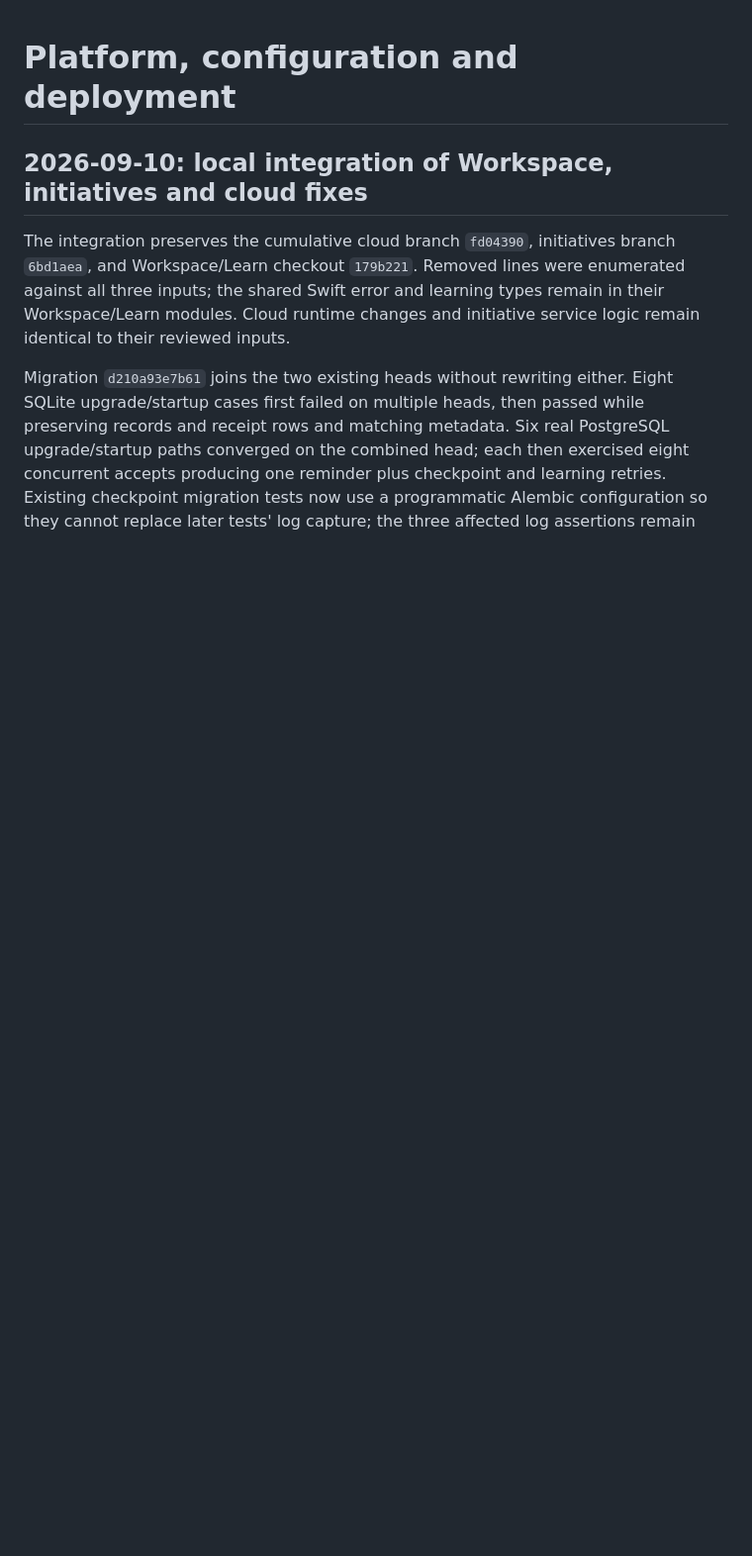
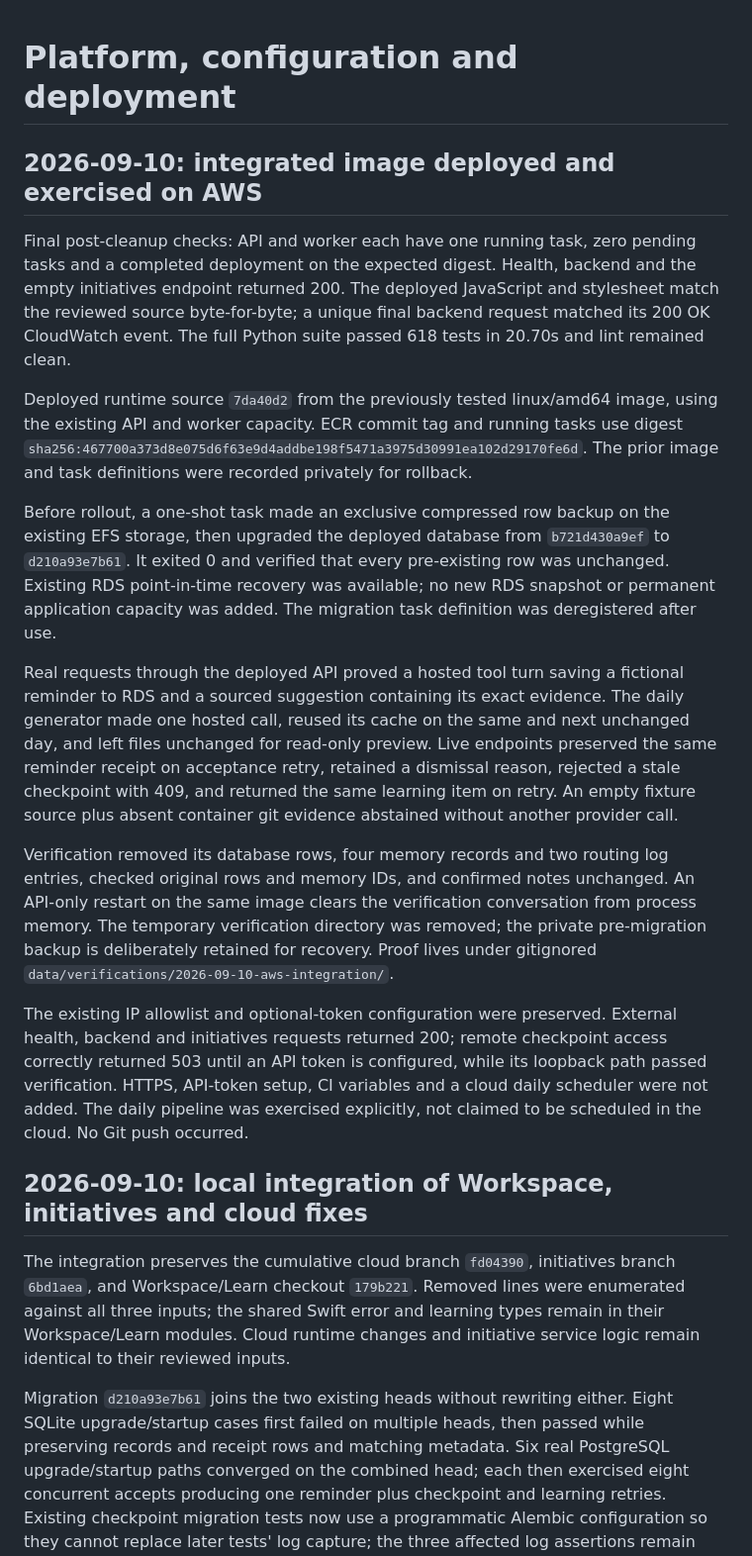
Before and after one commit to minhducvo04/kyra, a Markdown page: docs/log/platform-and-deploy.md, the part around the change. Shown at 99% size. GitHub-like rendering; blank space fills up the shorter version.

```diff
--- a/docs/log/platform-and-deploy.md
+++ b/docs/log/platform-and-deploy.md
@@ -1,4 +1,18 @@
 # Platform, configuration and deployment
+
+## 2026-09-10: integrated image deployed and exercised on AWS
+
+Final post-cleanup checks: API and worker each have one running task, zero pending tasks and a completed deployment on the expected digest. Health, backend and the empty initiatives endpoint returned 200. The deployed JavaScript and stylesheet match the reviewed source byte-for-byte; a unique final backend request matched its 200 OK CloudWatch event. The full Python suite passed 618 tests in 20.70s and lint remained clean.
+
+Deployed runtime source `7da40d2` from the previously tested linux/amd64 image, using the existing API and worker capacity. ECR commit tag and running tasks use digest `sha256:467700a373d8e075d6f63e9d4addbe198f5471a3975d30991ea102d29170fe6d`. The prior image and task definitions were recorded privately for rollback.
+
+Before rollout, a one-shot task made an exclusive compressed row backup on the existing EFS storage, then upgraded the deployed database from `b721d430a9ef` to `d210a93e7b61`. It exited 0 and verified that every pre-existing row was unchanged. Existing RDS point-in-time recovery was available; no new RDS snapshot or permanent application capacity was added. The migration task definition was deregistered after use.
+
+Real requests through the deployed API proved a hosted tool turn saving a fictional reminder to RDS and a sourced suggestion containing its exact evidence. The daily generator made one hosted call, reused its cache on the same and next unchanged day, and left files unchanged for read-only preview. Live endpoints preserved the same reminder receipt on acceptance retry, retained a dismissal reason, rejected a stale checkpoint with 409, and returned the same learning item on retry. An empty fixture source plus absent container git evidence abstained without another provider call.
+
+Verification removed its database rows, four memory records and two routing log entries, checked original rows and memory IDs, and confirmed notes unchanged. An API-only restart on the same image clears the verification conversation from process memory. The temporary verification directory was removed; the private pre-migration backup is deliberately retained for recovery. Proof lives under gitignored `data/verifications/2026-09-10-aws-integration/`.
+
+The existing IP allowlist and optional-token configuration were preserved. External health, backend and initiatives requests returned 200; remote checkpoint access correctly returned 503 until an API token is configured, while its loopback path passed verification. HTTPS, API-token setup, CI variables and a cloud daily scheduler were not added. The daily pipeline was exercised explicitly, not claimed to be scheduled in the cloud. No Git push occurred.
 
 ## 2026-09-10: local integration of Workspace, initiatives and cloud fixes
 
```
Also changed, not shown: docs/log/verification-history.md (+14 -0 lines), docs/plans/2026-09-10-integrated-deployment.md (added, +11 -0 lines).
